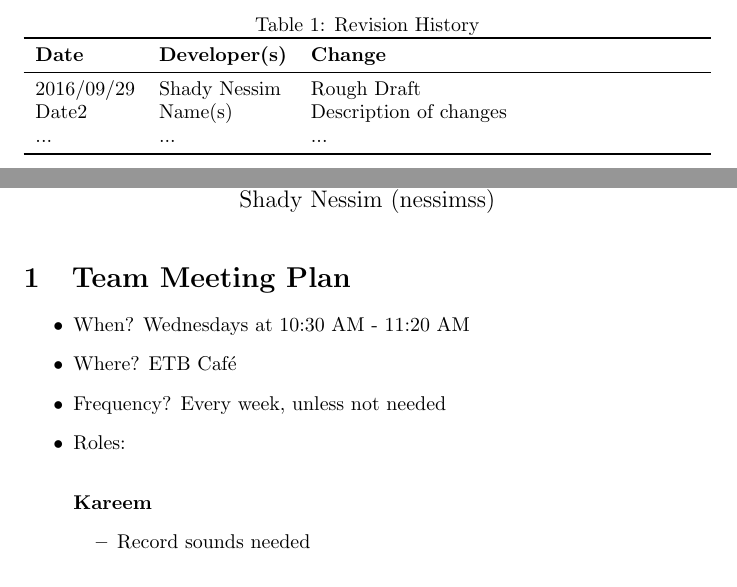
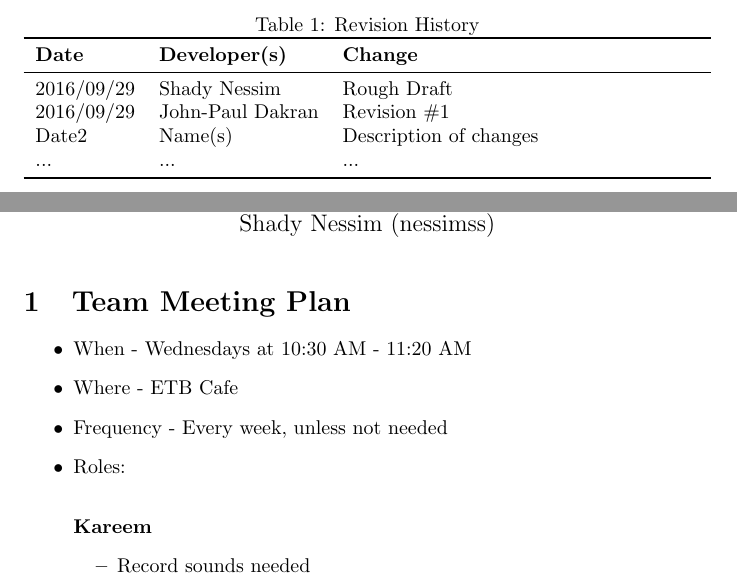
Before and after one commit to JP-Dakran/DNA_Says, a LaTeX document (Doc/DevelopmentPlan/DevelopmentPlan.tex): two parts of pages 1 and 2 of 5, joined at a grey line, cut so that both start at the same text. Compiled offline with pdfLaTeX.

Commit message:
Revision #1

```diff
--- a/Doc/DevelopmentPlan/DevelopmentPlan.tex
+++ b/Doc/DevelopmentPlan/DevelopmentPlan.tex
@@ -17,6 +17,7 @@
 \textbf{Date} & \textbf{Developer(s)} & \textbf{Change}\\
 \midrule
 2016/09/29 & Shady Nessim & Rough Draft\\
+2016/09/29 & John-Paul Dakran &  Revision \#1\\
 Date2 & Name(s) & Description of changes\\
 ... & ... & ...\\
 \bottomrule
@@ -28,9 +29,9 @@ Date2 & Name(s) & Description of changes\\
 \section{Team Meeting Plan}
 
 \begin{itemize}
-\item When? Wednesdays at 10:30 AM - 11:20 AM
-\item Where? ETB Café
-\item Frequency? Every week, unless not needed
+\item When - Wednesdays at 10:30 AM - 11:20 AM
+\item Where - ETB Cafe
+\item Frequency - Every week, unless not needed
 \item Roles:
 
 \paragraph{Kareem}
```
